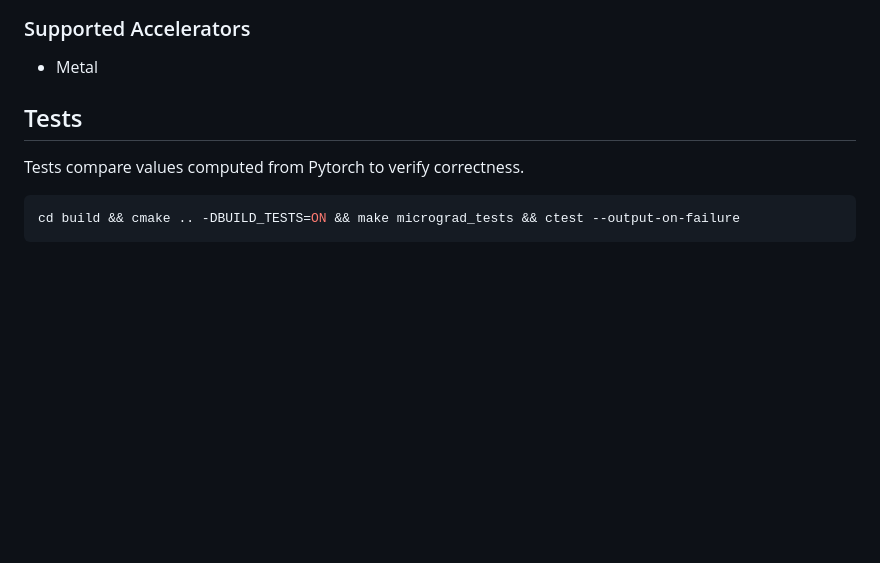
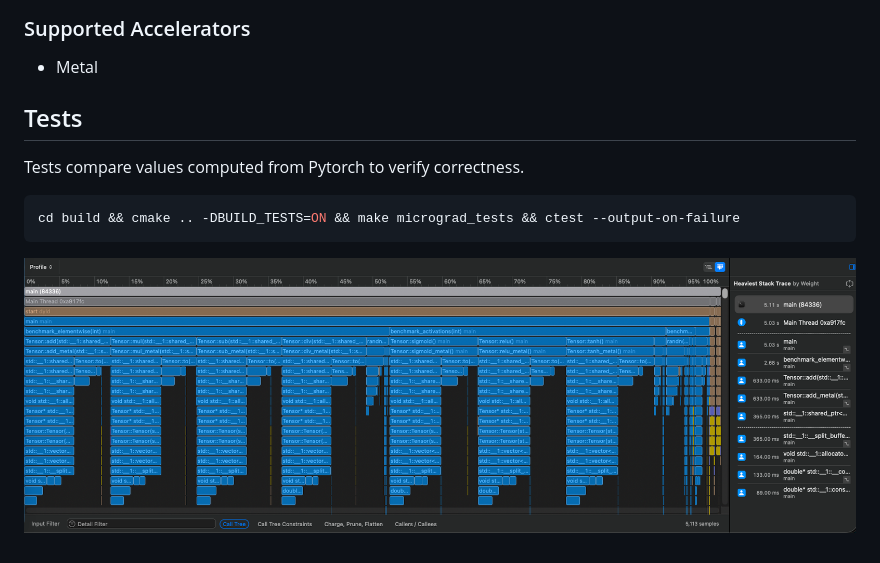
Before and after one commit to RaviTriv/micrograd, a Markdown page: README.md, the part around the change. Drawn GitHub-style; pictures changed too: images/flamegraph.png (added); blank space fills up the shorter version.

Commit message:
add small flamegraph

````diff
--- a/README.md
+++ b/README.md
@@ -63,9 +63,10 @@ Ops are dispatched to compute shaders and launch a gpu thread per element to exe
 ### Supported Accelerators
 - Metal
 
-
 ## Tests
 Tests compare values computed from Pytorch to verify correctness.
 ```bash
 cd build && cmake .. -DBUILD_TESTS=ON && make micrograd_tests && ctest --output-on-failure
 ```
+
+![Flamegraph](./images/flamegraph.png)
````
